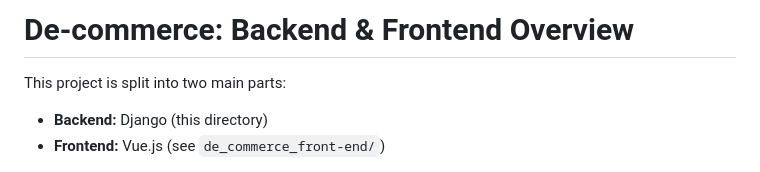
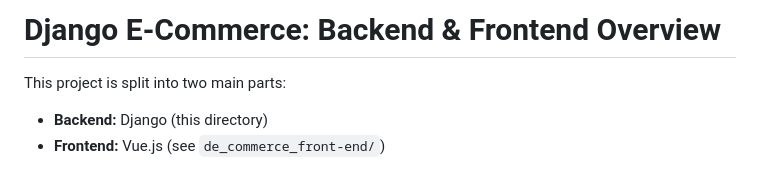
Before and after one commit to CMNDEGWA/De-commerce, a Markdown page: README.md, the part around the change. Rendered like a GitHub page.

```diff
--- a/README.md
+++ b/README.md
@@ -1,4 +1,4 @@
-# De-commerce: Backend & Frontend Overview
+# Django E-Commerce: Backend & Frontend Overview
 
 This project is split into two main parts:
 
```
